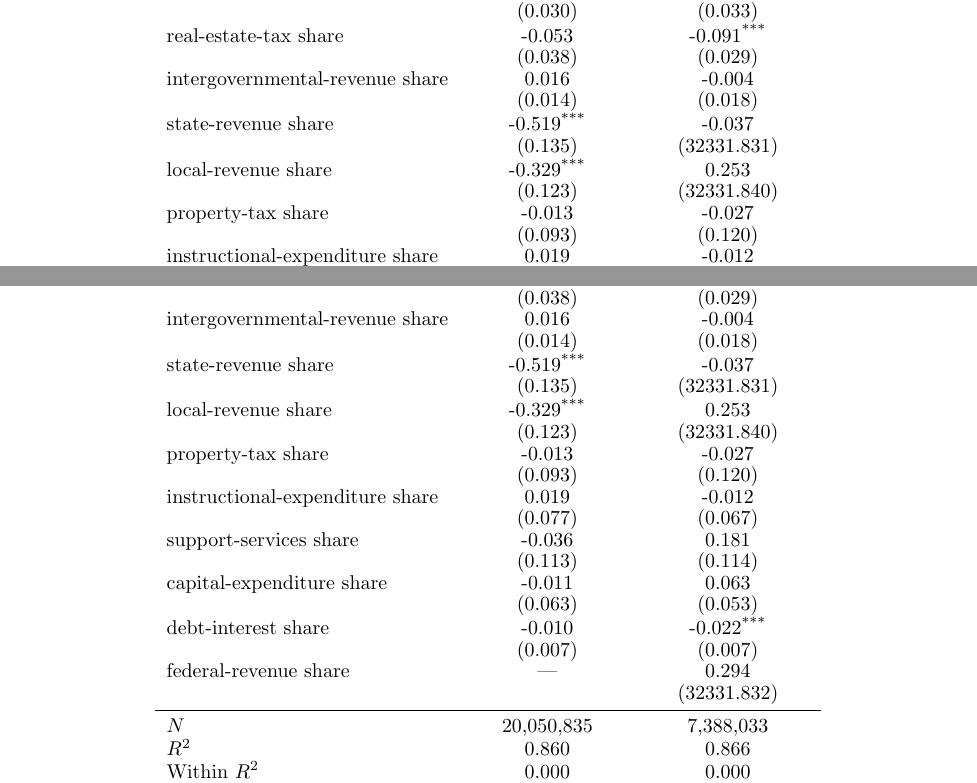
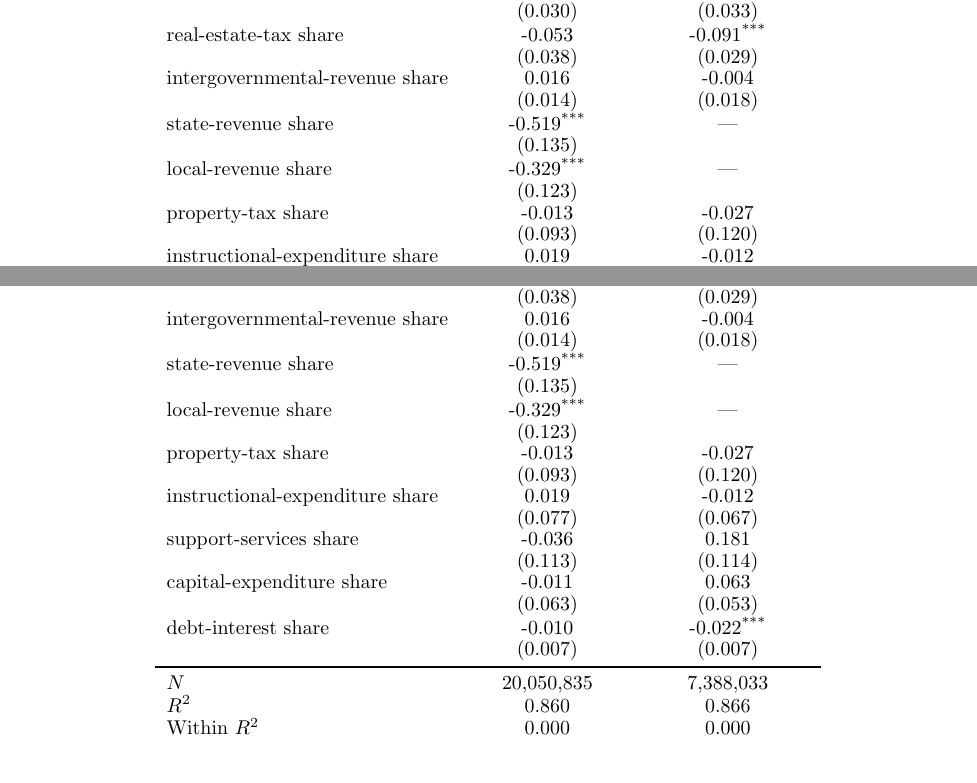
Before and after one commit to MatthewHockert/local-income-tax-migration, a LaTeX paper (paper/UEA_draft.tex, which reads paper/tables/app_full_block_muni_results.tex, paper/tables/app_full_block_sd_results.tex): two parts of pages 66 and 67 of 84, joined at a grey line, cut so that both start at the same text. Compiled offline with pdfLaTeX.

Commit message:
Mask near-singular control coefficients (SE > 100) in appendix full-spec tables; resolves absurd SE=32331 on revenue shares in block work-count regression

```diff
--- a/paper/tables/app_full_block_muni_results.tex
+++ b/paper/tables/app_full_block_muni_results.tex
@@ -34,10 +34,10 @@
                       & (0.038) & (0.029) \\
     intergovernmental-revenue share & 0.016 & -0.004 \\
                       & (0.014) & (0.018) \\
-    state-revenue share & -0.519\sym{***} & -0.037 \\
-                      & (0.135) & (32331.831) \\
-    local-revenue share & -0.329\sym{***} & 0.253 \\
-                      & (0.123) & (32331.840) \\
+    state-revenue share & -0.519\sym{***} & --- \\
+                      & (0.135) &  \\
+    local-revenue share & -0.329\sym{***} & --- \\
+                      & (0.123) &  \\
     property-tax share & -0.013 & -0.027 \\
                       & (0.093) & (0.120) \\
     instructional-expenditure share & 0.019 & -0.012 \\
--- a/paper/tables/app_full_block_sd_results.tex
+++ b/paper/tables/app_full_block_sd_results.tex
@@ -30,10 +30,10 @@
                       & (0.038) & (0.029) \\
     intergovernmental-revenue share & 0.016 & -0.004 \\
                       & (0.014) & (0.018) \\
-    state-revenue share & -0.519\sym{***} & -0.037 \\
-                      & (0.135) & (32331.831) \\
-    local-revenue share & -0.329\sym{***} & 0.253 \\
-                      & (0.123) & (32331.840) \\
+    state-revenue share & -0.519\sym{***} & --- \\
+                      & (0.135) &  \\
+    local-revenue share & -0.329\sym{***} & --- \\
+                      & (0.123) &  \\
     property-tax share & -0.013 & -0.027 \\
                       & (0.093) & (0.120) \\
     instructional-expenditure share & 0.019 & -0.012 \\
@@ -44,8 +44,6 @@
                       & (0.063) & (0.053) \\
     debt-interest share & -0.010 & -0.022\sym{***} \\
                       & (0.007) & (0.007) \\
-    federal-revenue share & --- & 0.294 \\
-                      &  & (32331.832) \\
     \midrule
     $N$ & 20,050,835 & 7,388,033 \\
     $R^2$ & 0.860 & 0.866 \\
```
Also changed, not shown: paper/tables/app_full_block_muni_results.tex (2 more changed lines), 3 other files.
